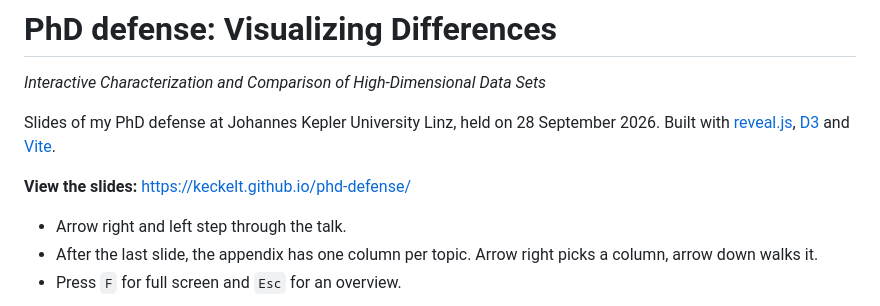
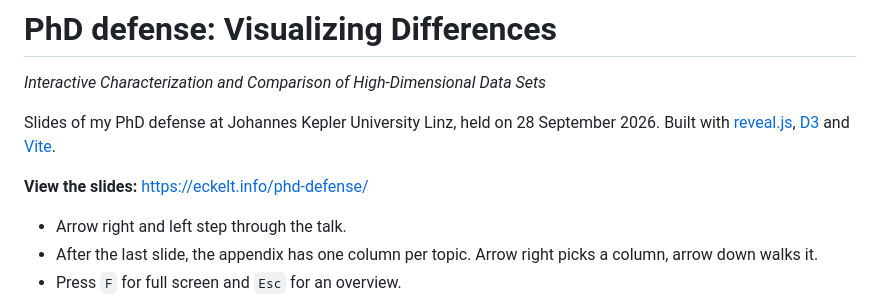
Before and after one commit to keckelt/phd-defense, a Markdown page: README.md, the part around the change. Drawn GitHub-style.

Commit message:
Link the deck on eckelt.info

```diff
--- a/README.md
+++ b/README.md
@@ -5,7 +5,7 @@ _Interactive Characterization and Comparison of High-Dimensional Data Sets_
 Slides of my PhD defense at Johannes Kepler University Linz, held on 28 September 2026.
 Built with [reveal.js](https://revealjs.com), [D3](https://d3js.org) and [Vite](https://vite.dev).
 
-**View the slides:** https://keckelt.github.io/phd-defense/
+**View the slides:** https://eckelt.info/phd-defense/
 
 - Arrow right and left step through the talk.
 - After the last slide, the appendix has one column per topic. Arrow right picks a column, arrow down walks it.
```
